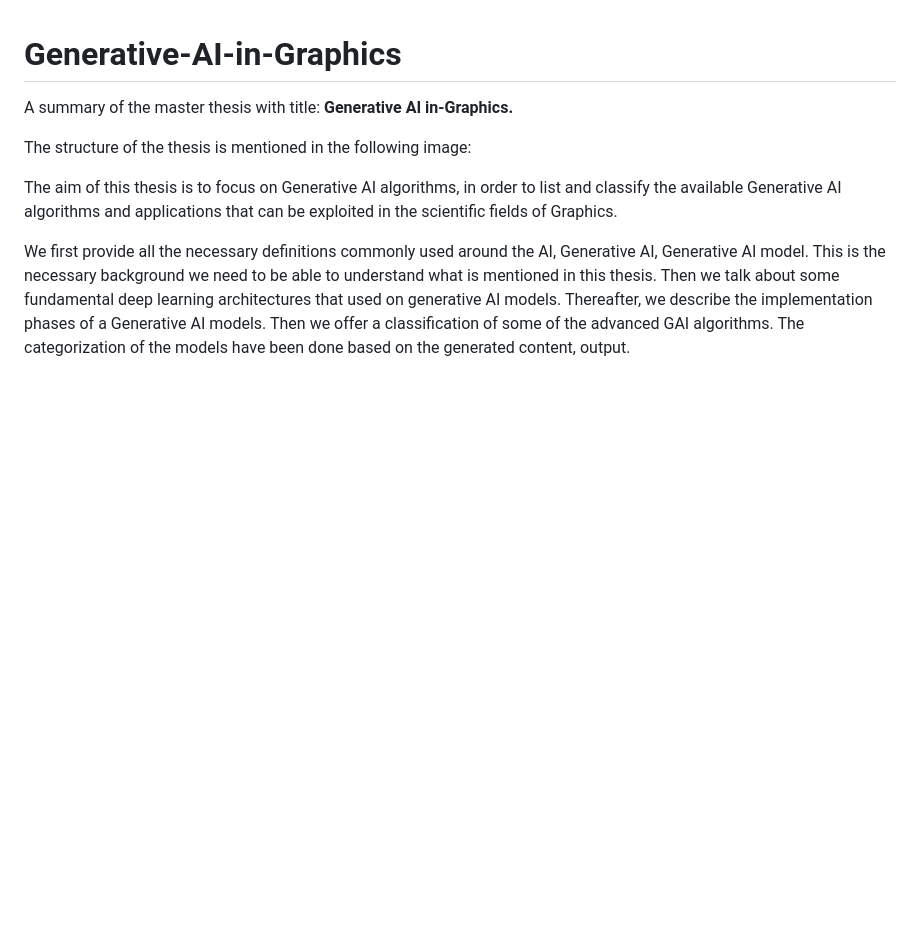
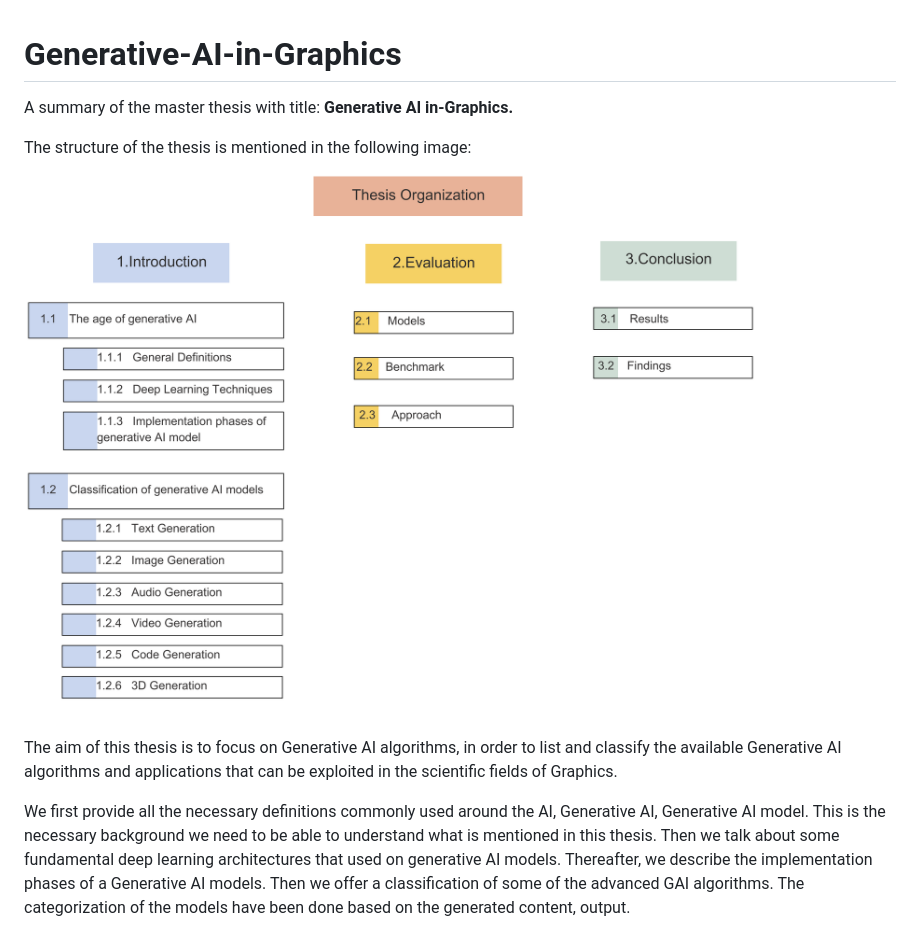
Before and after one commit to EMazarakis/Generative-AI-in-Graphics, a Markdown page: README.md, the part around the change. Drawn GitHub-style; blank space fills up the shorter version.

```diff
--- a/README.md
+++ b/README.md
@@ -2,6 +2,7 @@
 A summary of the master thesis with title: **Generative AI in-Graphics.**
 
 The structure of the thesis is mentioned in the following image:
+![Thesis organization](/images/000.Thesis_Organization.png)
 
 
 
```
